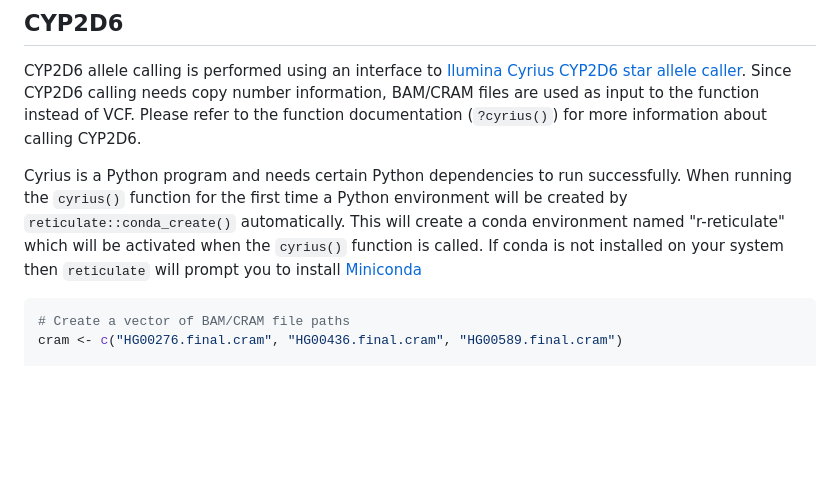
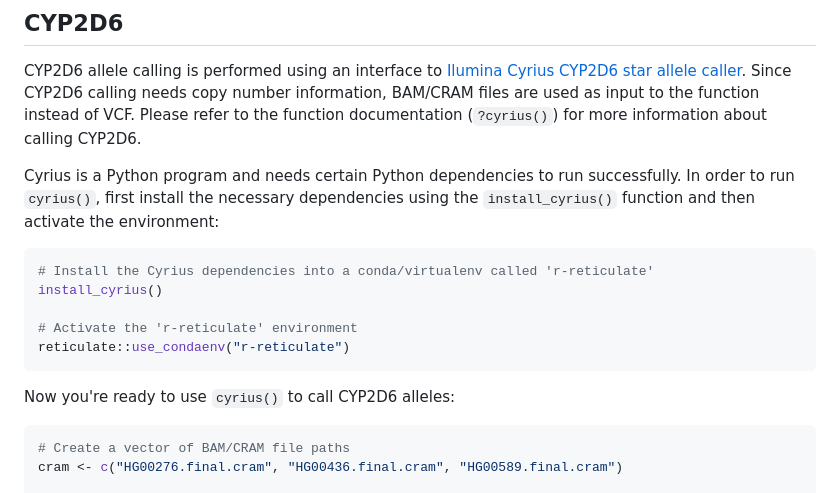
Before and after one commit to coriell-research/ursaPGx, a Markdown page: README.md, the part around the change. Rendered like a GitHub page; blank space fills up the shorter version.

Commit message:
Update README with new cyrius steps

````diff
--- a/README.md
+++ b/README.md
@@ -96,11 +96,18 @@ VCF. Please refer to the function documentation (`?cyrius()`) for more
 information about calling CYP2D6.
 
 Cyrius is a Python program and needs certain Python dependencies to run
-successfully. When running the `cyrius()` function for the first time a Python
-environment will be created by `reticulate::conda_create()` automatically. This
-will create a conda environment named "r-reticulate" which will be activated
-when the `cyrius()` function is called. If conda is not installed on your system
-then `reticulate` will prompt you to install [Miniconda](https://docs.conda.io/en/latest/miniconda.html)
+successfully. In order to run `cyrius()`, first install the necessary
+dependencies using the `install_cyrius()` function and then activate the environment:
+
+```r
+# Install the Cyrius dependencies into a conda/virtualenv called 'r-reticulate'
+install_cyrius()
+
+# Activate the 'r-reticulate' environment
+reticulate::use_condaenv("r-reticulate")
+```
+
+Now you're ready to use `cyrius()` to call CYP2D6 alleles:
 
 ```r
 # Create a vector of BAM/CRAM file paths
````
